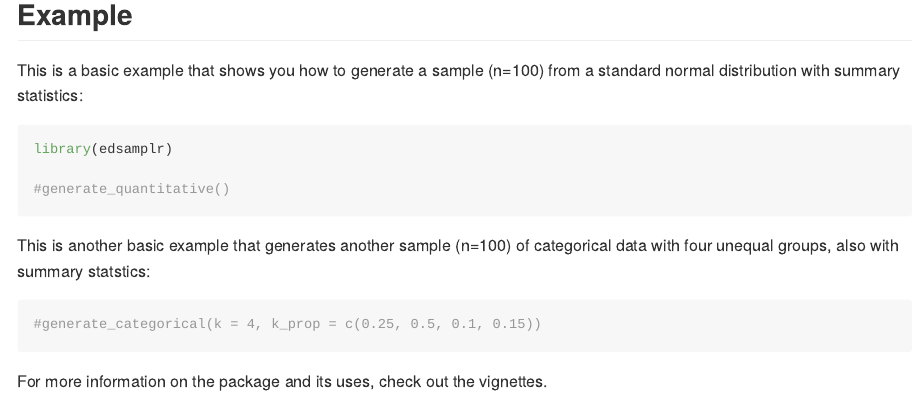
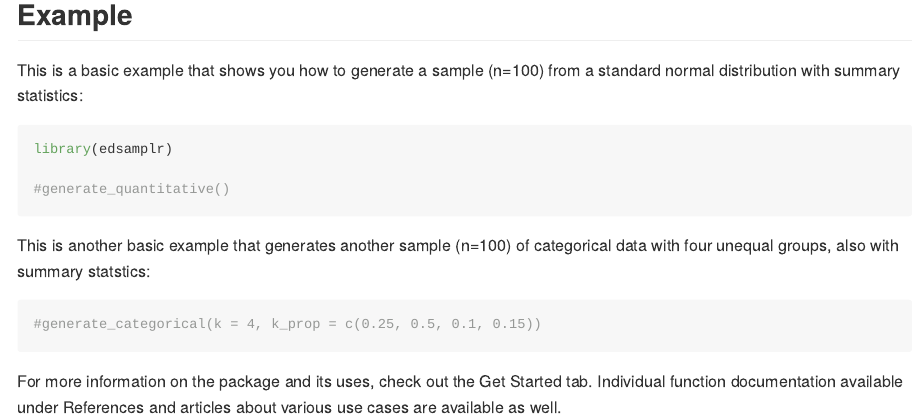
Before and after one commit to keahtandon/edsamplr, an R Markdown document (README.Rmd): the page in a window 1100 px wide, from 440 px down. The pictures show the output file README.md that the author committed with the source, drawn offline in the style of GitHub.

Commit message:
Updated readme to fit with new site

````diff
--- a/README.Rmd
+++ b/README.Rmd
@@ -46,4 +46,4 @@ This is another basic example that generates another sample (n=100) of categoric
 #generate_categorical(k = 4, k_prop = c(0.25, 0.5, 0.1, 0.15))
 ```
 
-For more information on the package and its uses, check out the vignettes.
+For more information on the package and its uses, check out the Get Started tab. Individual function documentation available under References and articles about various use cases are available as well.
````
Also changed, not shown: README.md.
